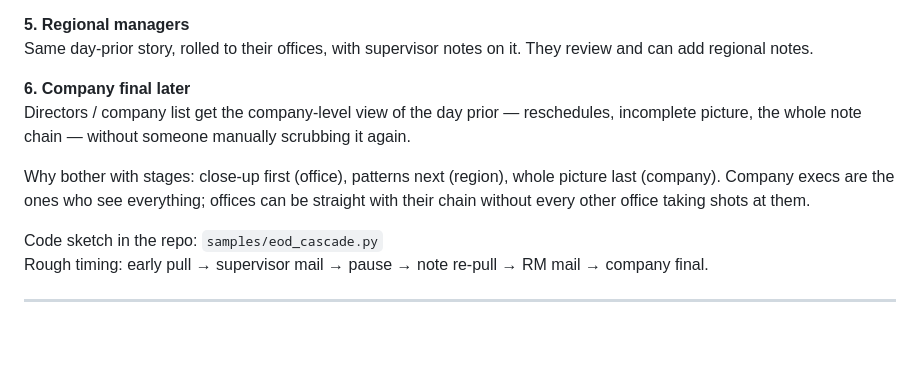
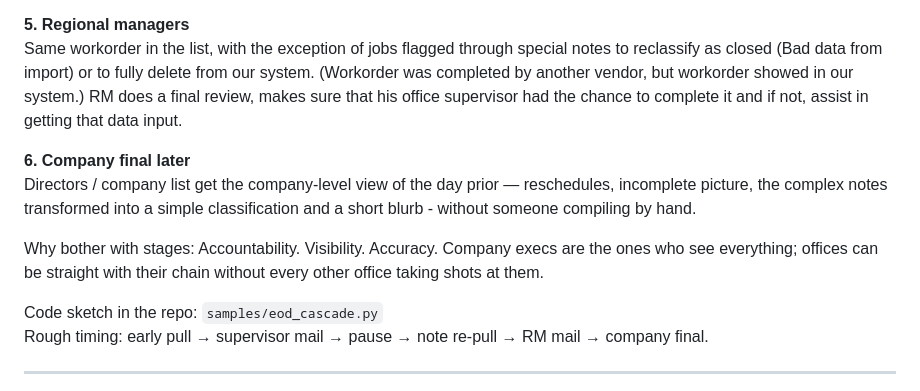
Before and after one commit to gmcduffie81-netizen/github_portfolio, a Markdown page: docs/SHOWCASE.md, the part around one of its changes. Drawn GitHub-style; blank space fills up the shorter version.

```diff
--- a/docs/SHOWCASE.md
+++ b/docs/SHOWCASE.md
@@ -75,11 +78,11 @@ Pull notes back from the host (and lock what we need into SQL) so the supervisor
 
 **5. Regional managers**
-Same day-prior story, rolled to their offices, with supervisor notes on it. They review and can add regional notes.
+Same workorder in the list, with the exception of jobs flagged through special notes to reclassify as closed (Bad data from import) or to fully delete from our system. (Workorder was completed by another vendor, but workorder showed in our system.) RM does a final review, makes sure that his office supervisor had the chance to complete it and if not, assist in getting that data input.
 
 **6. Company final later**
-Directors / company list get the company-level view of the day prior — reschedules, incomplete picture, the whole note chain — without someone manually scrubbing it again.
+Directors / company list get the company-level view of the day prior — reschedules, incomplete picture, the complex notes transformed into a simple classification and a short blurb - without someone compiling by hand.
 
-Why bother with stages: close-up first (office), patterns next (region), whole picture last (company). Company execs are the ones who see everything; offices can be straight with their chain without every other office taking shots at them.
+Why bother with stages: Accountability. Visibility. Accuracy. Company execs are the ones who see everything; offices can be straight with their chain without every other office taking shots at them.
 
 Code sketch in the repo: `samples/eod_cascade.py`
 Rough timing: early pull → supervisor mail → pause → note re-pull → RM mail → company final.
```
Also changed, not shown: other parts of docs/SHOWCASE.md (+30 -27 lines).
